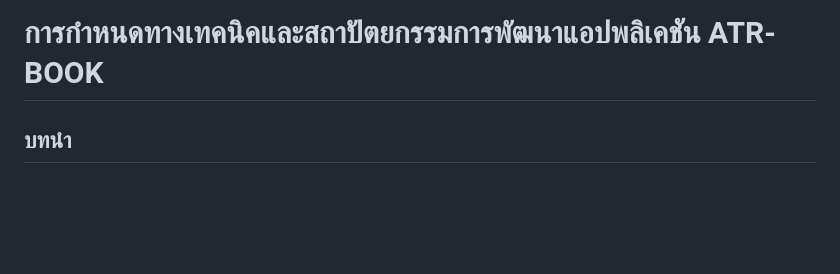
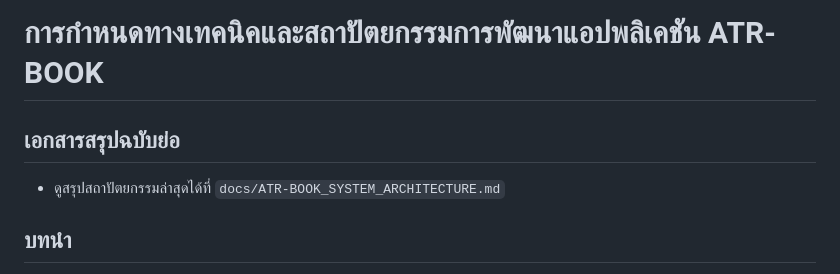
Before and after one commit to ATRG-GN/ATR-BOOK, a Markdown page: README.md, the part around the change. Rendered like a GitHub page; blank space fills up the shorter version.

Commit message:
docs: add ATR-BOOK system architecture blueprint (#7)

```diff
--- a/README.md
+++ b/README.md
@@ -1,4 +1,9 @@
 # การกำหนดทางเทคนิคและสถาปัตยกรรมการพัฒนาแอปพลิเคชัน ATR-BOOK
+
+## เอกสารสรุปฉบับย่อ
+
+- ดูสรุปสถาปัตยกรรมล่าสุดได้ที่ `docs/ATR-BOOK_SYSTEM_ARCHITECTURE.md`
+
 
 ## บทนำ
 
```
Also changed, not shown: docs/ATR-BOOK_SYSTEM_ARCHITECTURE.md (added, +131 -0 lines).
